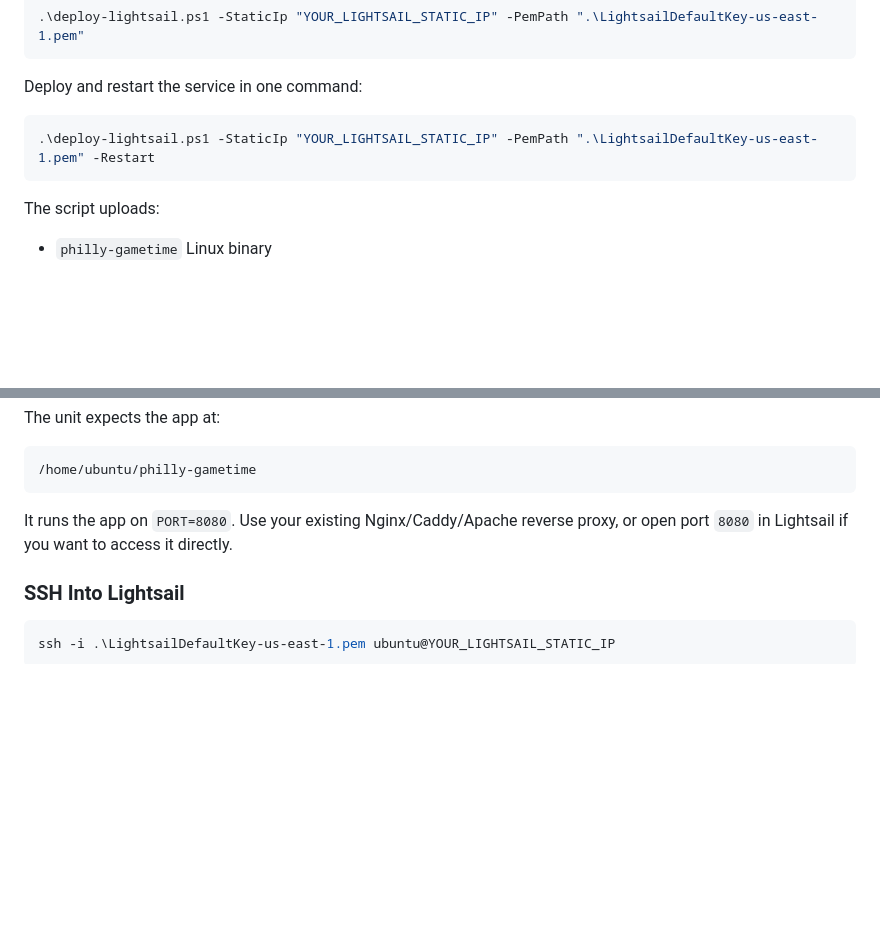
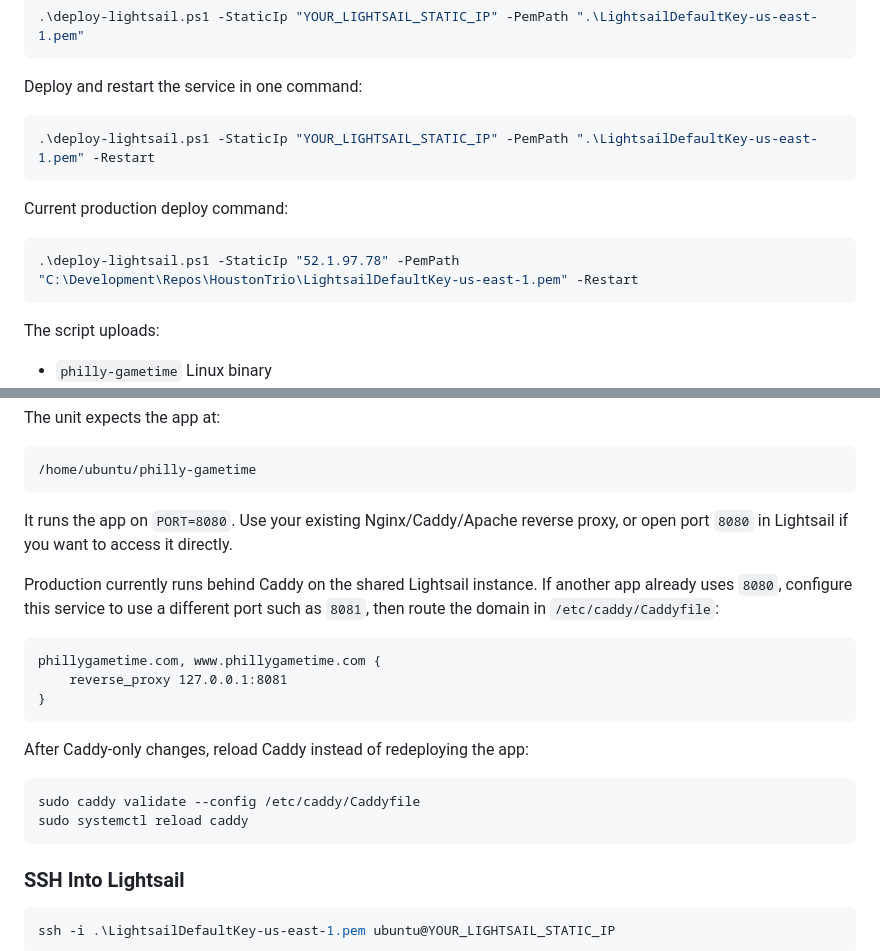
Before and after one commit to Rhett-Lebus/PhillyGametime, a Markdown page: README.md, 2 parts joined by grey strips. GitHub-like rendering; blank space fills up the shorter version.

Commit message:
Document production deploy command

````diff
--- a/README.md
+++ b/README.md
@@ -139,6 +139,12 @@ Deploy and restart the service in one command:
 .\deploy-lightsail.ps1 -StaticIp "YOUR_LIGHTSAIL_STATIC_IP" -PemPath ".\LightsailDefaultKey-us-east-1.pem" -Restart
 ```
 
+Current production deploy command:
+
+```powershell
+.\deploy-lightsail.ps1 -StaticIp "52.1.97.78" -PemPath "C:\Development\Repos\HoustonTrio\LightsailDefaultKey-us-east-1.pem" -Restart
+```
+
 The script uploads:
 
 - `philly-gametime` Linux binary
@@ -172,6 +178,21 @@ The unit expects the app at:
 
 It runs the app on `PORT=8080`. Use your existing Nginx/Caddy/Apache reverse proxy, or open port `8080` in Lightsail if you want to access it directly.
 
+Production currently runs behind Caddy on the shared Lightsail instance. If another app already uses `8080`, configure this service to use a different port such as `8081`, then route the domain in `/etc/caddy/Caddyfile`:
+
+```caddy
+phillygametime.com, www.phillygametime.com {
+    reverse_proxy 127.0.0.1:8081
+}
+```
+
+After Caddy-only changes, reload Caddy instead of redeploying the app:
+
+```bash
+sudo caddy validate --config /etc/caddy/Caddyfile
+sudo systemctl reload caddy
+```
+
 ### SSH Into Lightsail
 
 ```powershell
````
